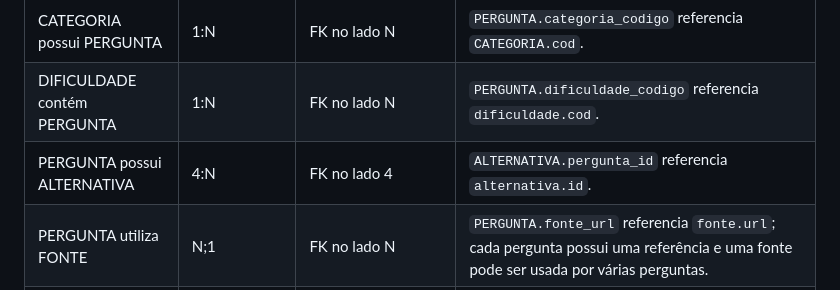
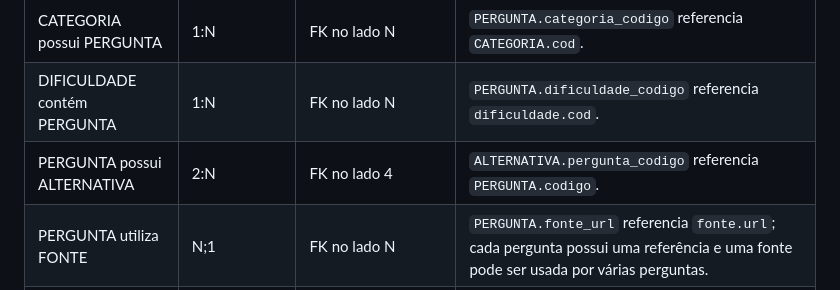
Before and after one commit to Caua031/projeto-quiz, a Markdown page: PROJETO/doc_date/03-logico.md, the part around the change. GitHub-like rendering.

Commit message:
Alteração de documento
Alteração de relacionamentos do documento que estavam errado

```diff
--- a/PROJETO/doc_date/03-logico.md
+++ b/PROJETO/doc_date/03-logico.md
@@ -10,7 +10,7 @@ O desenho parte do modelo conceitual e mostra tabelas, colunas, chave primária
 | --- | --- | --- | --- |
 | CATEGORIA possui PERGUNTA | 1:N | FK no lado N | `PERGUNTA.categoria_codigo` referencia `CATEGORIA.cod`. |
 | DIFICULDADE contém PERGUNTA | 1:N | FK no lado N | `PERGUNTA.dificuldade_codigo` referencia `dificuldade.cod`. |
-| PERGUNTA possui ALTERNATIVA | 4:N | FK no lado 4 | `ALTERNATIVA.pergunta_id` referencia `alternativa.id`. |
+| PERGUNTA possui ALTERNATIVA | 2:N | FK no lado 4 | `ALTERNATIVA.pergunta_codigo` referencia `PERGUNTA.codigo`. |
 | PERGUNTA utiliza FONTE | N;1 | FK no lado N | `PERGUNTA.fonte_url` referencia `fonte.url`; cada pergunta possui uma referência e uma fonte pode ser usada por várias perguntas. |
 | PUBLICADOR publica FONTE | 1:N | FK no lado N | `FONTE.publicador_id` referencia `PUBLICADOR.id`. |
 | IDIOMA identifica FONTE | 1:N | FK no lado N | `FONTE.idioma_codigo` referencia `IDIOMA.cod`. |
```
